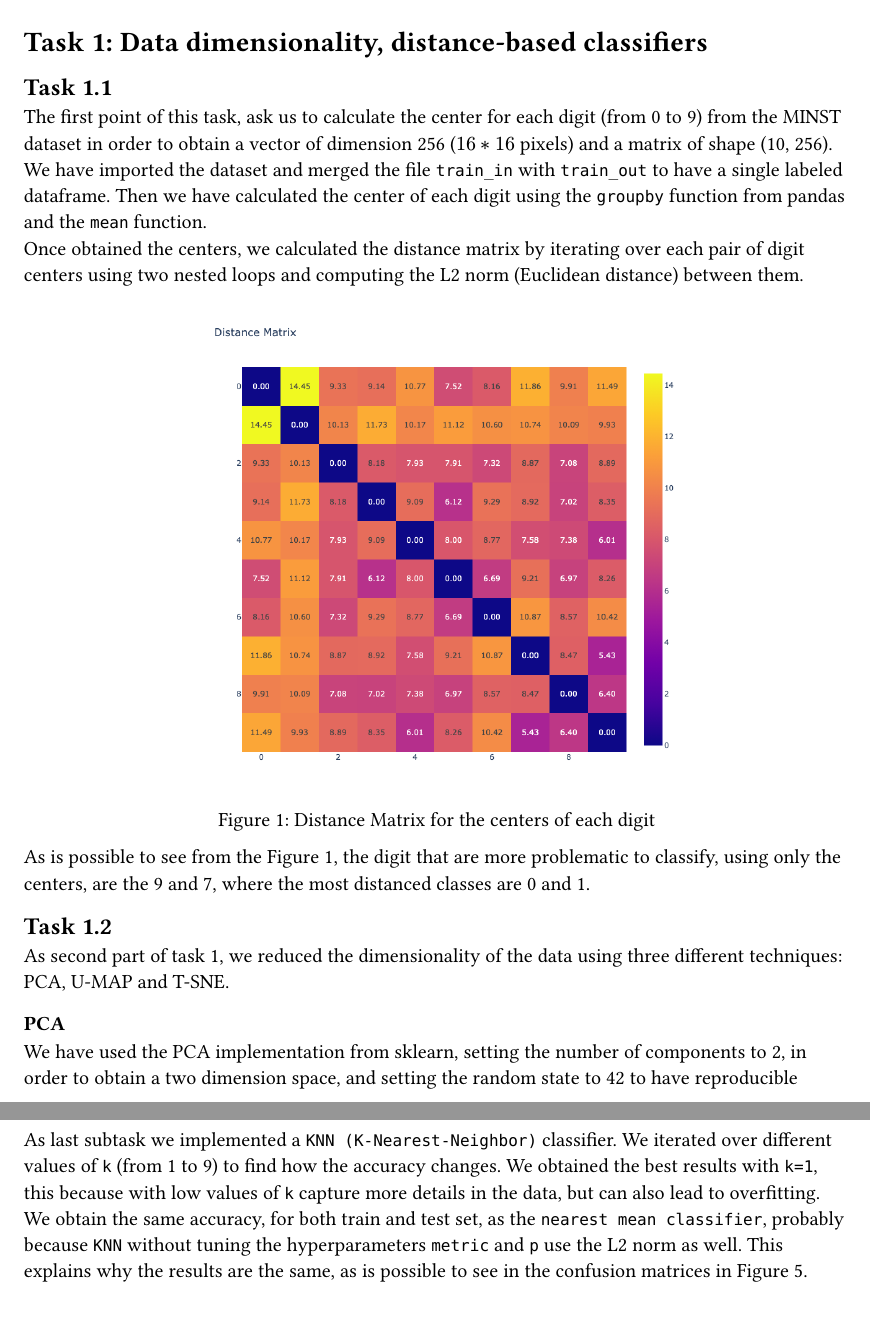
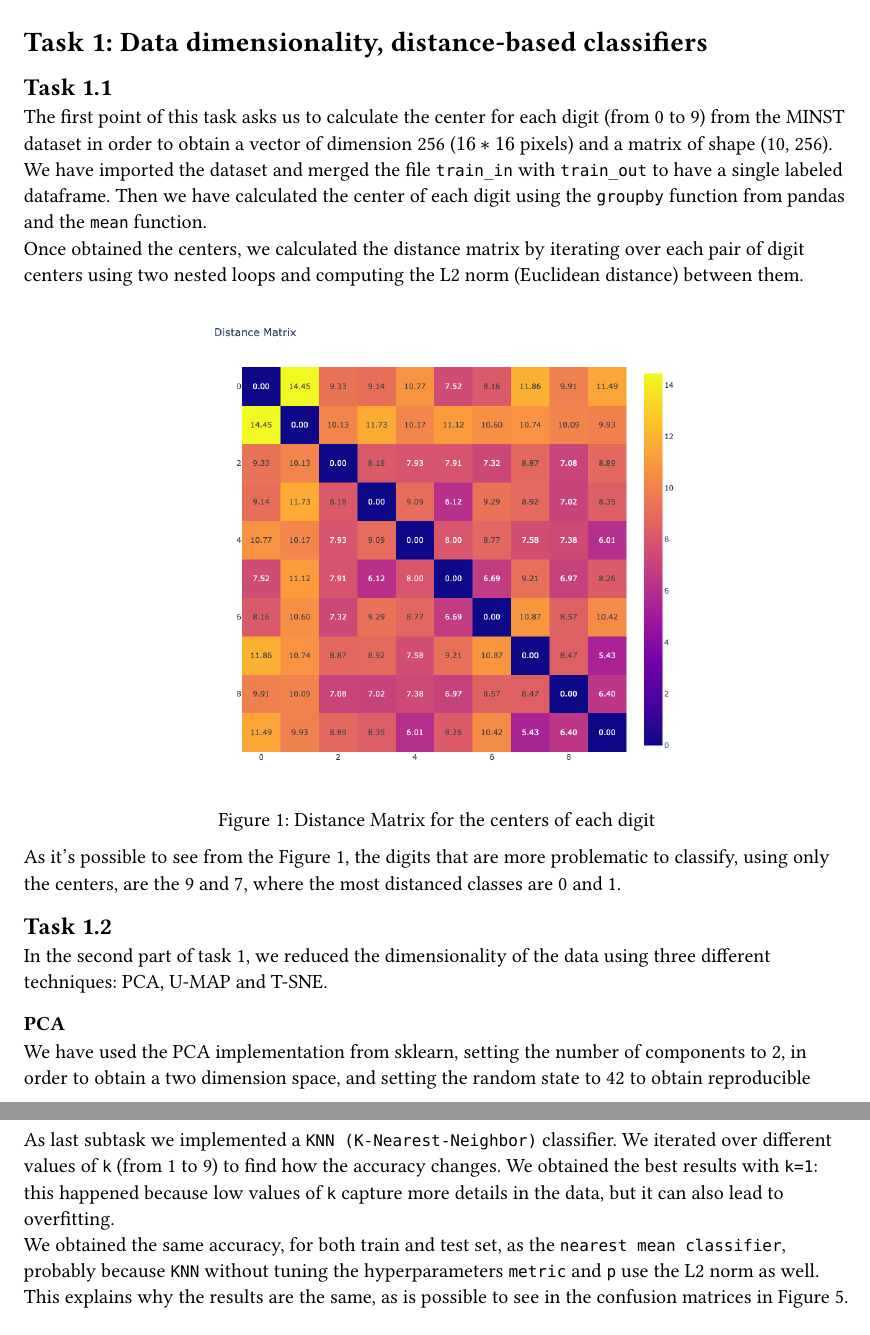
Before and after one commit to bombi00/IDL---Assignment0, a Typst document (assignment0.typ): two parts of pages 1 and 3 of 4, joined at a grey line, cut so that both start at the same text. Compiled offline with Typst 0.15.

Commit message:
Update assignment0.typ

```diff
--- a/assignment0.typ
+++ b/assignment0.typ
@@ -14,7 +14,7 @@
 #set align(left)
 = Task 1: Data dimensionality, distance-based classifiers
 == Task 1.1 <t>
-The first point of this task, ask us to calculate the center for each digit (from 0 to 9) from the MINST dataset in order to obtain a vector of dimension 256 ($16*16$ pixels) and a matrix of shape (10, 256).\
+The first point of this task asks us to calculate the center for each digit (from 0 to 9) from the MINST dataset in order to obtain a vector of dimension 256 ($16*16$ pixels) and a matrix of shape (10, 256).\
 We have imported the dataset and merged the file `train_in` with `train_out` to have a single  labeled dataframe. Then we have calculated the center of each digit using the `groupby` function from pandas and the `mean` function.\
 Once obtained the centers, we calculated the distance matrix by iterating over each pair of digit centers using two nested loops and computing the L2 norm (Euclidean distance) between them.
 
@@ -24,12 +24,12 @@ Once obtained the centers, we calculated the distance matrix by iterating over e
   caption: "Distance Matrix for the centers of each digit" ,
 )
 
-As is possible to see from the #link(<1>)[Figure 1], the digit that are more problematic to classify, using only the centers, are the 9 and 7, where the most distanced classes are 0 and 1.\
+As it's possible to see from the #link(<1>)[Figure 1], the digits that are more problematic to classify, using only the centers, are the 9 and 7, where the most distanced classes are 0 and 1.\
 
 == Task 1.2
-As second part of task 1, we reduced the dimensionality of the data using three different techniques: PCA, U-MAP and T-SNE.\
+In the second part of task 1, we reduced the dimensionality of the data using three different techniques: PCA, U-MAP and T-SNE.\
 === PCA
-We have used the PCA implementation from sklearn, setting the number of components to 2, in order to obtain a two dimension space, and setting the random state to 42 to have reproducible results.\
+We have used the PCA implementation from sklearn, setting the number of components to 2, in order to obtain a two dimension space, and setting the random state to 42 to obtain reproducible results.\
 The #link(<2>)[Figure 2] shows the results where the different colors represent the different digits. Zero is the most separated class, where the other are in clusters mixed toghether.
 <2>
 #figure(
@@ -76,8 +76,8 @@ this is due to the different sample size of the train and the test set (1706 and
 == Task 1.4
 <t3>
 As last subtask we implemented a `KNN (K-Nearest-Neighbor)` classifier.
-We iterated over different values of `k` (from 1 to 9) to find how the accuracy changes. We obtained the best results with `k=1`, this because with low values of `k` capture more details in the data, but can also lead to overfitting.\
-We obtain the same accuracy, for both train and test set, as the `nearest mean classifier`, probably because `KNN` without tuning the hyperparameters `metric` and `p` use the L2 norm as well. This explains why the results are the same, as is possible to see in the confusion matrices in #link(<5>)[Figure 5].
+We iterated over different values of `k` (from 1 to 9) to find how the accuracy changes. We obtained the best results with `k=1`: this happened because low values of `k` capture more details in the data, but it can also lead to overfitting.\
+We obtained the same accuracy, for both train and test set, as the `nearest mean classifier`, probably because `KNN` without tuning the hyperparameters `metric` and `p` use the L2 norm as well. This explains why the results are the same, as is possible to see in the confusion matrices in #link(<5>)[Figure 5].
 
 = Task 2: implement a multi-class perceptron algorithm
 Task 2 required us to implement a multi-class perceptron from scratch in order to classify the same MINST dataset.\
```
Also changed, not shown: assignment0.typ (4 more changed lines).
